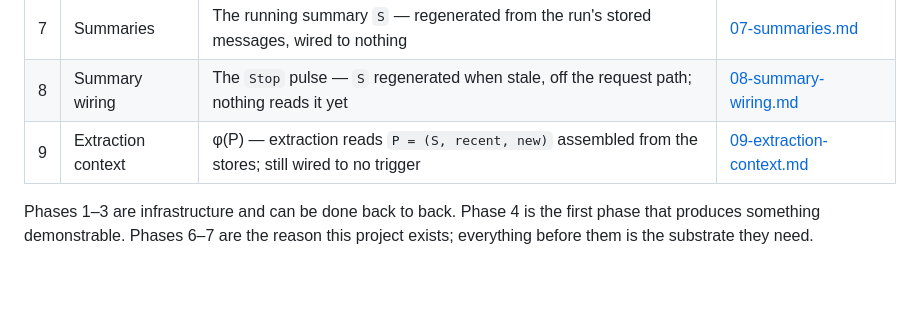
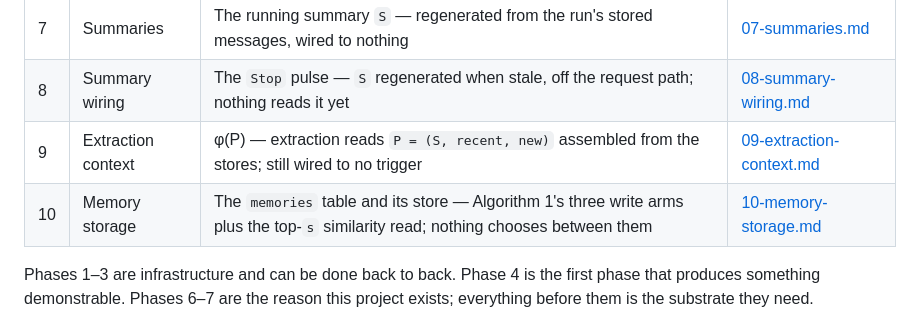
Before and after one commit to m1dnight/bighead, a Markdown page: .plan/00-overview.md, the part around the change. Drawn GitHub-style; blank space fills up the shorter version.

Commit message:
plan for memory storage

```diff
--- a/.plan/00-overview.md
+++ b/.plan/00-overview.md
@@ -33,6 +33,7 @@ The layering follows DFTBLW — **D**ata, **F**unctional core, **T**ests, **B**o
 | 7 | Summaries | The running summary `S` — regenerated from the run's stored messages, wired to nothing | [07-summaries.md](07-summaries.md) |
 | 8 | Summary wiring | The `Stop` pulse — `S` regenerated when stale, off the request path; nothing reads it yet | [08-summary-wiring.md](08-summary-wiring.md) |
 | 9 | Extraction context | φ(P) — extraction reads `P = (S, recent, new)` assembled from the stores; still wired to no trigger | [09-extraction-context.md](09-extraction-context.md) |
+| 10 | Memory storage | The `memories` table and its store — Algorithm 1's three write arms plus the top-`s` similarity read; nothing chooses between them | [10-memory-storage.md](10-memory-storage.md) |
 
 
 Phases 1–3 are infrastructure and can be done back to back. Phase 4 is the first phase that
```
Also changed, not shown: .plan/10-memory-storage.md (added, +263 -0 lines).
